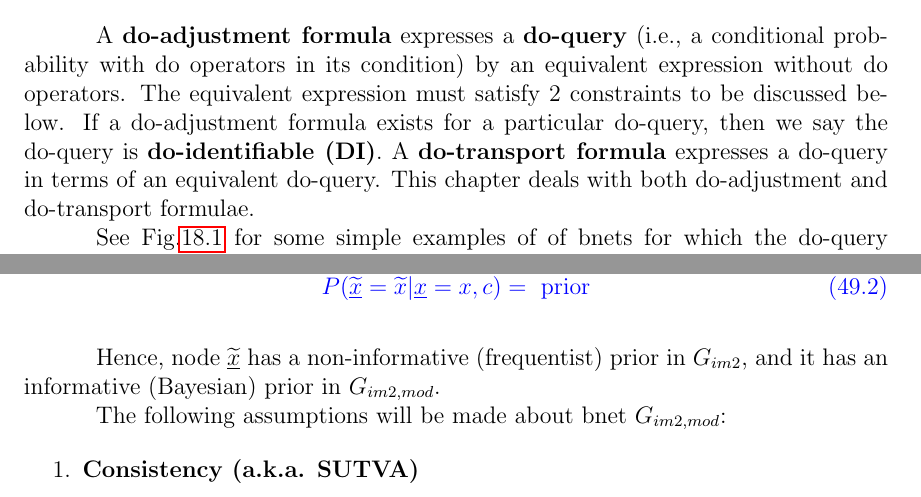
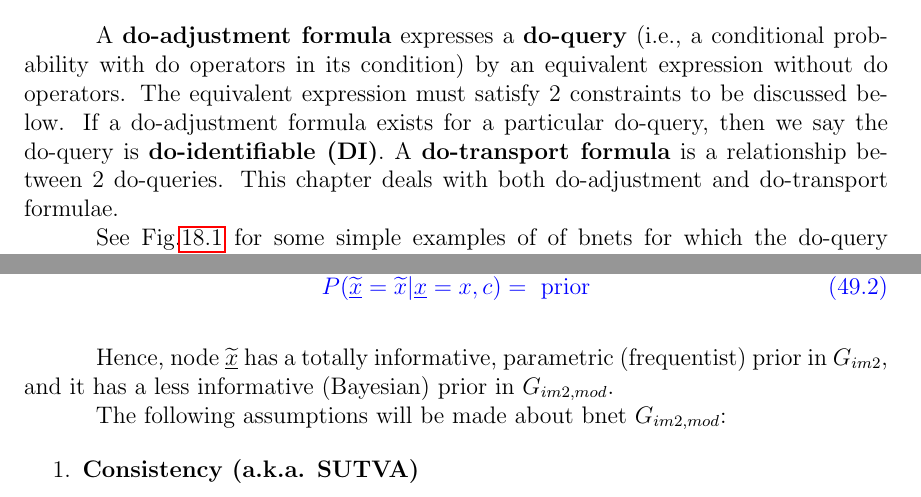
Before and after one commit to rrtucci/Bayesuvius, a LaTeX thesis (main.tex, which reads do-calc-proofs/do-calc-proofs.tex, modi-treat/modi-treat.tex): two parts of pages 163 and 331 of 400, joined at a grey line, cut so that both start at the same text. Compiled offline with pdfLaTeX.

Commit message:
improved chapter on do-calculus proofs

```diff
--- a/do-calc-proofs/do-calc-proofs.tex
+++ b/do-calc-proofs/do-calc-proofs.tex
@@ -205,8 +205,7 @@ then we say the do-query is
 %that no info is being transmitted
 %by (2). }
 A {\bf do-transport formula}
-expresses a do-query in terms
-of an equivalent do-query.
+is a relationship between 2  do-queries.
 This chapter deals with both
 do-adjustment and do-transport
 formulae.
--- a/modi-treat/modi-treat.tex
+++ b/modi-treat/modi-treat.tex
@@ -161,8 +161,8 @@ P(\ul{\tilx}=\tilx | \rvx=x, c)= \text{ prior}
 \eeq
 
 Hence, node $\ul{\tilx}$
-has a non-informative (frequentist) prior in $G_{im2}$,
-and it has an informative (Bayesian) prior in $G_{im2,mod}$.
+has a totally informative, parametric (frequentist) prior in $G_{im2}$,
+and it has a less informative (Bayesian) prior in $G_{im2,mod}$.
 
 The following
 assumptions will
```
Also changed, not shown: do-calc-proofs/do-calc-proofs.tex (8 more changed lines), modi-treat/modi-treat.tex (2 more changed lines).
